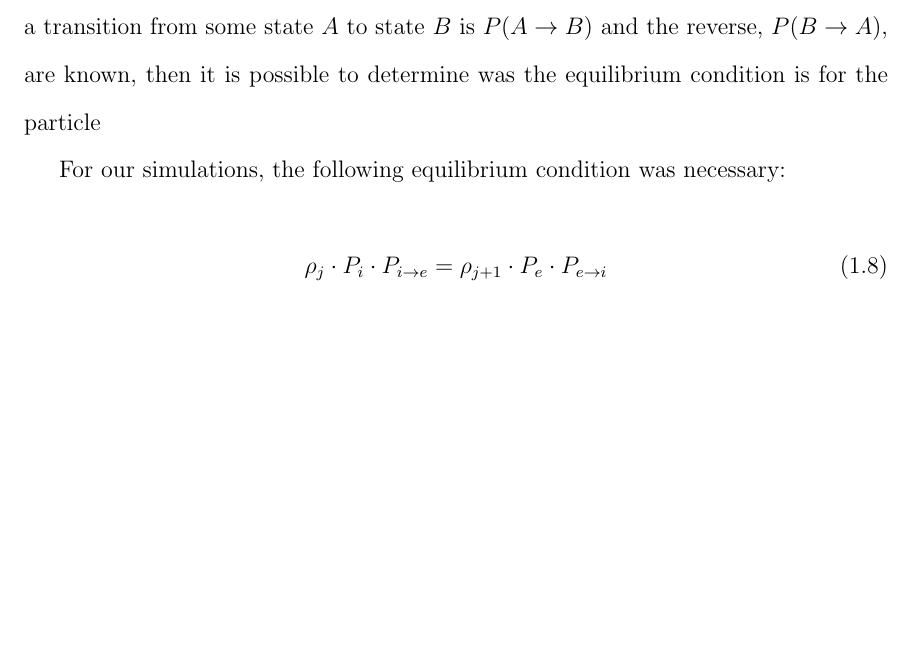
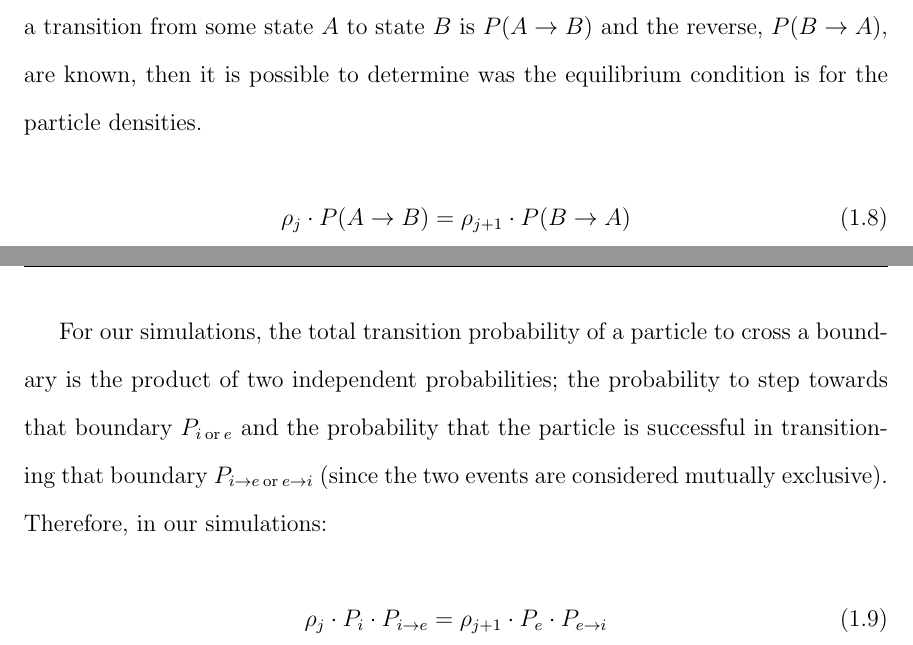
Before and after one commit to paulionele/thesis-writing, a LaTeX thesis (LatexClass/main.tex, which reads chapters/introduction.tex): part of page 9 of 50 before the commit and two parts of pages 9 and 10 of 51 after it, the two joined at a grey line, cut so that both start at the same text, the shorter picture padded with empty space. Compiled offline with pdfLaTeX.

Commit message:
Writing updates.

```diff
--- a/chapters/introduction.tex
+++ b/chapters/introduction.tex
@@ -79,9 +79,14 @@ We begin with an overview of basic theory on: diffusion, Monte Carlo methods, an
 	*insert figure*
 
 %	An argument can be made that, in the higher diffusivity region, particles interact with this boundary more frequently than in the lower diffusivity region.
-	Detailed balance theory is useful in understanding and creating boundary conditions to correctly model the dynamics of this two-state system. If the probability of a transition from some state $ A $ to state $ B $ is $ P(A \rightarrow B) $ and the reverse, $ P(B \rightarrow A) $, are known, then it is possible to determine was the equilibrium condition is for the particle
 
-	For our simulations, the following equilibrium condition was necessary:
+	Detailed balance theory is useful in understanding and creating boundary conditions to correctly model the dynamics of this two-state system. If the probability of a transition from some state $ A $ to state $ B $ is $ P(A \rightarrow B) $ and the reverse, $ P(B \rightarrow A) $, are known, then it is possible to determine was the equilibrium condition is for the particle densities.
+
+	\begin{equation}
+		\rho_{j} \cdot P(A \rightarrow B) = \rho_{j+1} \cdot P(B \rightarrow A)
+	\end{equation}
+
+	For our simulations, the total transition probability of a particle to cross a boundary is the product of two independent probabilities; the probability to step towards that boundary $ P_{i \: \textrm{or} \: e} $ and the probability that the particle is successful in transitioning that boundary $ P_{i \rightarrow e \: \textrm{or} \: e \rightarrow i} $ (since the two events are considered mutually exclusive). Therefore, in our simulations:
 
 	\begin{equation}
 		\rho_{j} \cdot P_{i} \cdot P_{i \rightarrow e} = \rho_{j+1} \cdot P_{e} \cdot P_{e \rightarrow i}
```
Also changed, not shown: LatexClass/main.pdf, chapters/introduction.tex (2 more changed lines), 4 other files.
